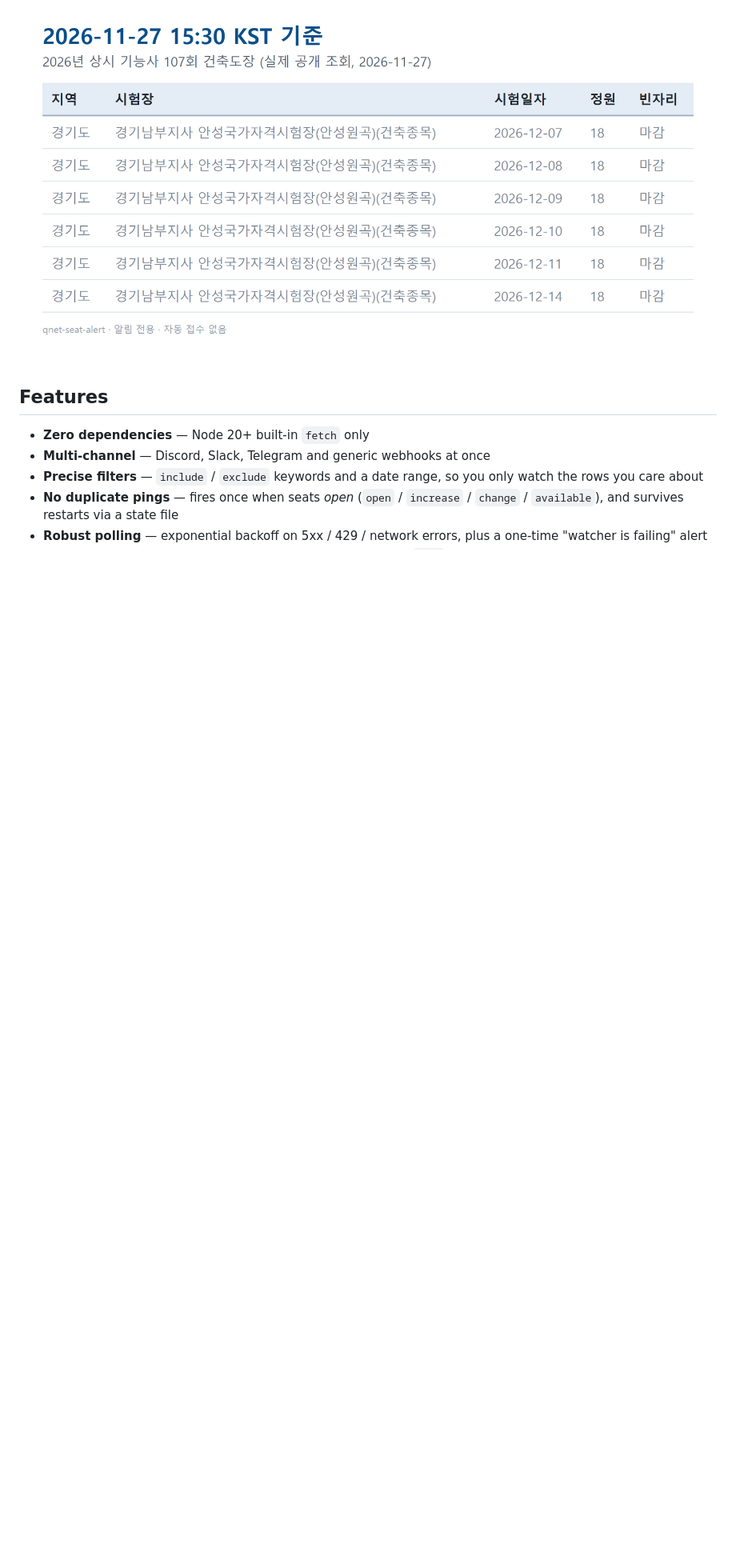
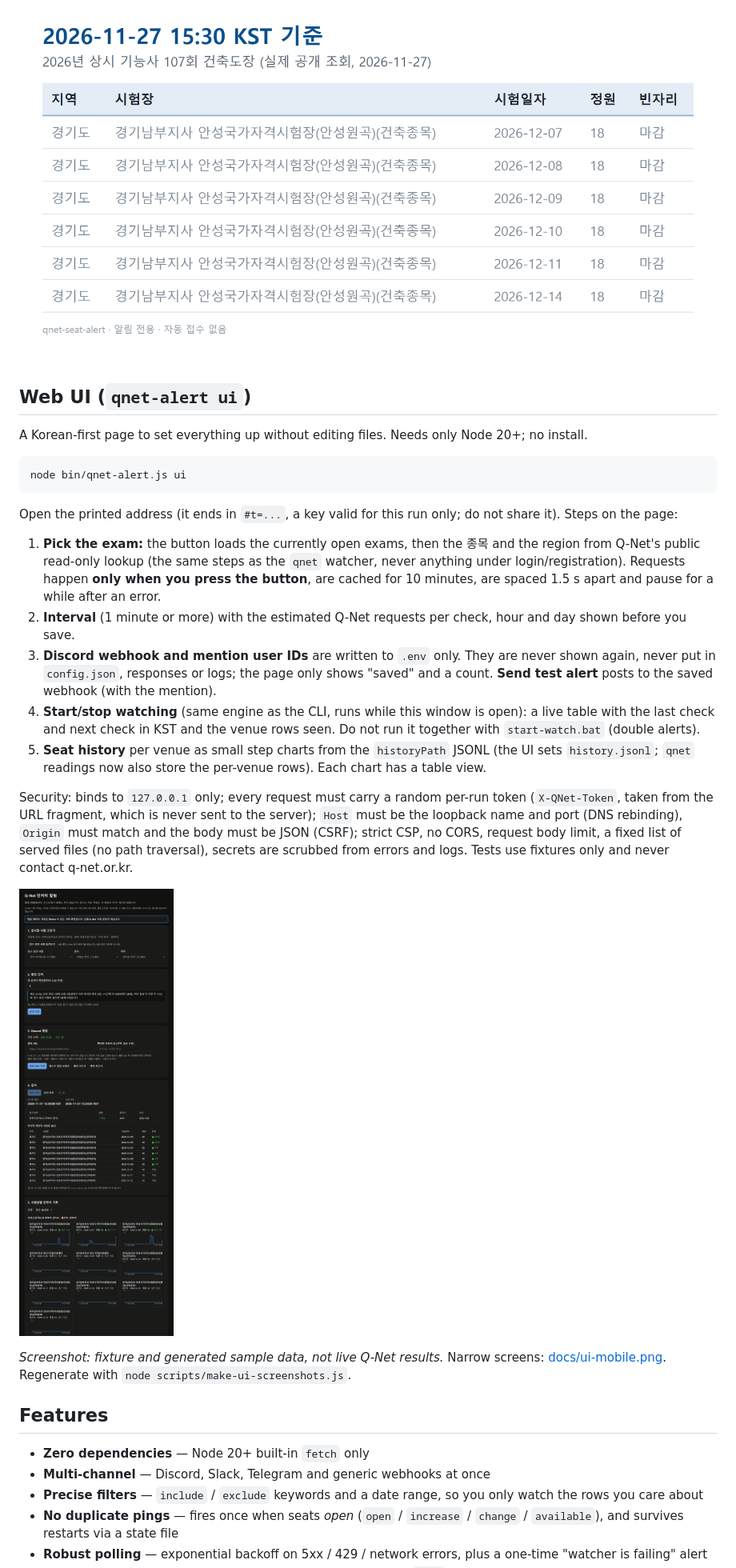
Before and after one commit to lilicoderr/qnet-seat-alert, a Markdown page: README.md, the part around one of its changes. Shown at 80% size. Drawn GitHub-style; pictures changed too: docs/ui-setup.png (added); blank space fills up the shorter version.

````diff
--- a/README.md
+++ b/README.md
@@ -105,6 +105,28 @@ Table images from the real fixtures (`scripts/make-real-sample-image.js`, `scrip
 
 ![real seat table](docs/table-sample-seats.png)
 
+## Web UI (`qnet-alert ui`)
+
+A Korean-first page to set everything up without editing files. Needs only Node 20+; no install.
+
+```powershell
+node bin/qnet-alert.js ui
+```
+
+Open the printed address (it ends in `#t=...`, a key valid for this run only; do not share it). Steps on the page:
+
+1. **Pick the exam:** the button loads the currently open exams, then the 종목 and the region from Q-Net's public read-only lookup (the same steps as the `qnet` watcher, never anything under login/registration). Requests happen **only when you press the button**, are cached for 10 minutes, are spaced 1.5 s apart and pause for a while after an error.
+2. **Interval** (1 minute or more) with the estimated Q-Net requests per check, hour and day shown before you save.
+3. **Discord webhook and mention user IDs** are written to `.env` only. They are never shown again, never put in `config.json`, responses or logs; the page only shows "saved" and a count. **Send test alert** posts to the saved webhook (with the mention).
+4. **Start/stop watching** (same engine as the CLI, runs while this window is open): a live table with the last check and next check in KST and the venue rows seen. Do not run it together with `start-watch.bat` (double alerts).
+5. **Seat history** per venue as small step charts from the `historyPath` JSONL (the UI sets `history.jsonl`; `qnet` readings now also store the per-venue rows). Each chart has a table view.
+
+Security: binds to `127.0.0.1` only; every request must carry a random per-run token (`X-QNet-Token`, taken from the URL fragment, which is never sent to the server); `Host` must be the loopback name and port (DNS rebinding), `Origin` must match and the body must be JSON (CSRF); strict CSP, no CORS, request body limit, a fixed list of served files (no path traversal), secrets are scrubbed from errors and logs. Tests use fixtures only and never contact q-net.or.kr.
+
+![web UI, sample data](docs/ui-setup.png)
+
+*Screenshot: fixture and generated sample data, not live Q-Net results.* Narrow screens: [docs/ui-mobile.png](docs/ui-mobile.png). Regenerate with `node scripts/make-ui-screenshots.js`.
+
 ## Features
 
 - **Zero dependencies** — Node 20+ built-in `fetch` only
````
Also changed, not shown: other parts of README.md (+1 -0 lines), CHANGELOG.md (+6 -0 lines), README.ko.md (+23 -0 lines), docs/ui-mobile.png (added), 9 other files.
